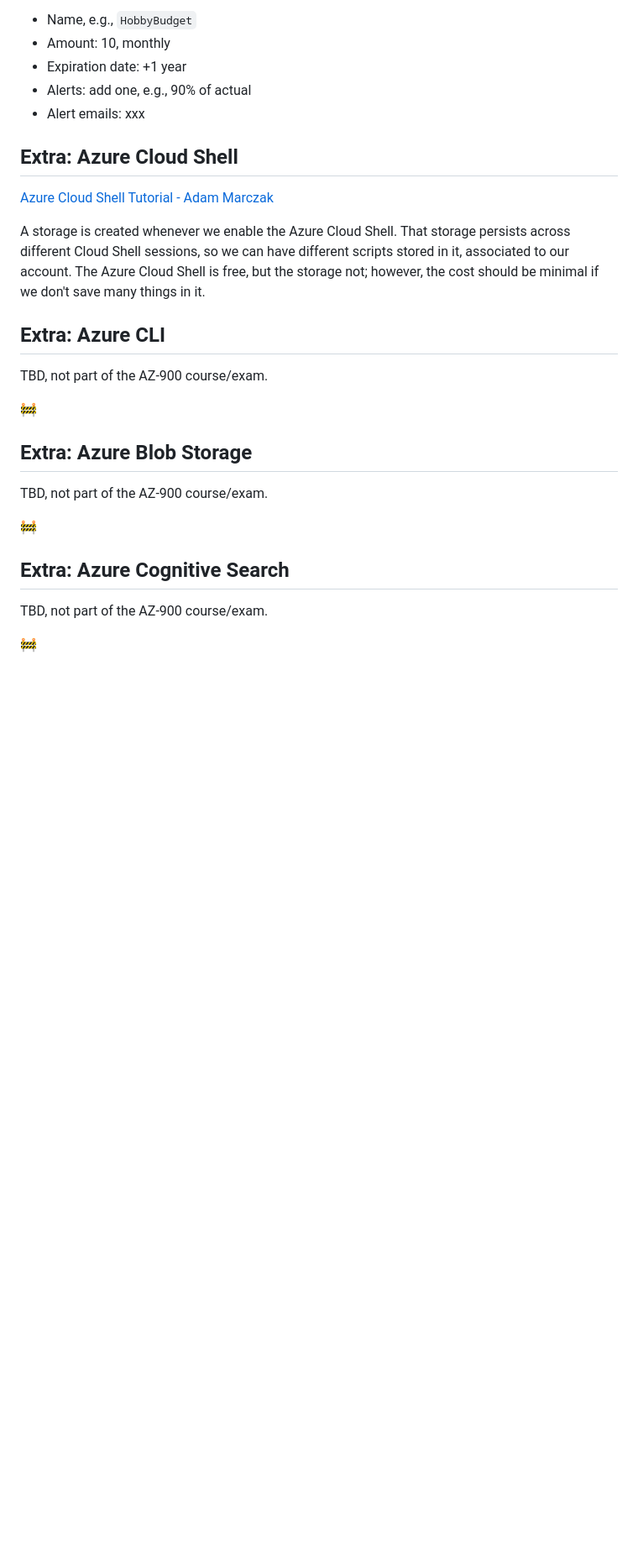
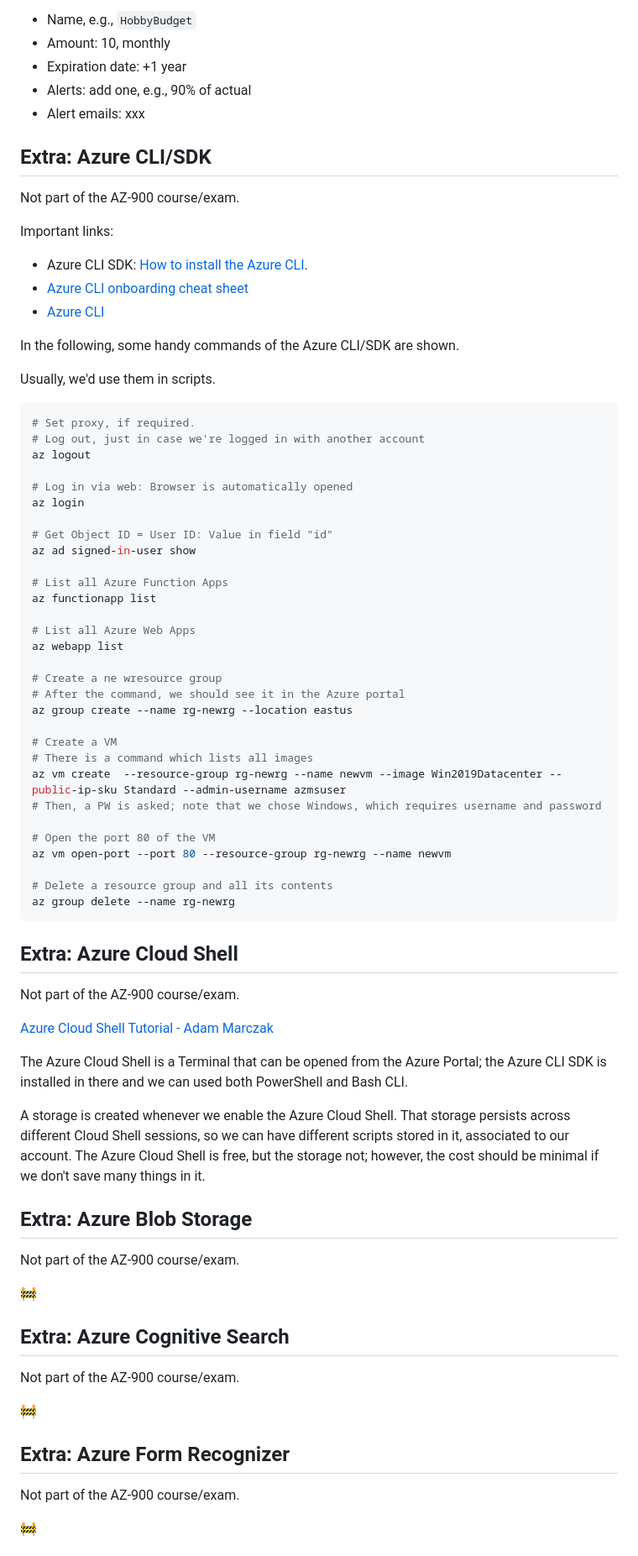
Before and after one commit to mxagar/azure_guide, a Markdown page: README.md, the part around one of its changes. Shown at 84% size. Drawn GitHub-style; blank space fills up the shorter version.

Commit message:
feat: cli

````diff
--- a/README.md
+++ b/README.md
@@ -1740,27 +1761,78 @@ Select Subscription > Budgets: Create/Add one; for instance:
 - Alerts: add one, e.g., 90% of actual
 - Alert emails: xxx
 
+## Extra: Azure CLI/SDK
+
+Not part of the AZ-900 course/exam.
+
+Important links:
+
+- Azure CLI SDK: [How to install the Azure CLI](https://learn.microsoft.com/en-us/cli/azure/install-azure-cli).
+- [Azure CLI onboarding cheat sheet](https://learn.microsoft.com/en-us/cli/azure/cheat-sheet-onboarding)
+- [Azure CLI](https://learn.microsoft.com/en-us/cli/azure/)
+
+In the following, some handy commands of the Azure CLI/SDK are shown.
+
+Usually, we'd use them in scripts.
+
+```bash
+# Set proxy, if required.
+# Log out, just in case we're logged in with another account
+az logout
+
+# Log in via web: Browser is automatically opened
+az login
+
+# Get Object ID = User ID: Value in field "id"
+az ad signed-in-user show
+
+# List all Azure Function Apps
+az functionapp list
+
+# List all Azure Web Apps
+az webapp list
+
+# Create a ne wresource group
+# After the command, we should see it in the Azure portal
+az group create --name rg-newrg --location eastus
+
+# Create a VM
+# There is a command which lists all images
+az vm create  --resource-group rg-newrg --name newvm --image Win2019Datacenter --public-ip-sku Standard --admin-username azmsuser
+# Then, a PW is asked; note that we chose Windows, which requires username and password
+
+# Open the port 80 of the VM
+az vm open-port --port 80 --resource-group rg-newrg --name newvm
+
+# Delete a resource group and all its contents
+az group delete --name rg-newrg
+```
+
 ## Extra: Azure Cloud Shell
 
+Not part of the AZ-900 course/exam.
+
 [Azure Cloud Shell Tutorial - Adam Marczak](https://www.youtube.com/watch?v=If4g2vVaiYk)
 
+The Azure Cloud Shell is a Terminal that can be opened from the Azure Portal; the Azure CLI SDK is installed in there and we can used both PowerShell and Bash CLI.
+
 A storage is created whenever we enable the Azure Cloud Shell. That storage persists across different Cloud Shell sessions, so we can have different scripts stored in it, associated to our account. The Azure Cloud Shell is free, but the storage not; however, the cost should be minimal if we don't save many things in it.
 
-## Extra: Azure CLI
-
-TBD, not part of the AZ-900 course/exam.
+## Extra: Azure Blob Storage
+
+Not part of the AZ-900 course/exam.
 
 :construction:
 
-## Extra: Azure Blob Storage
-
-TBD, not part of the AZ-900 course/exam.
+## Extra: Azure Cognitive Search
+
+Not part of the AZ-900 course/exam.
 
 :construction:
 
-## Extra: Azure Cognitive Search
-
-TBD, not part of the AZ-900 course/exam.
+## Extra: Azure Form Recognizer
+
+Not part of the AZ-900 course/exam.
 
 :construction:
 
````
Also changed, not shown: other parts of README.md (+29 -14 lines).
